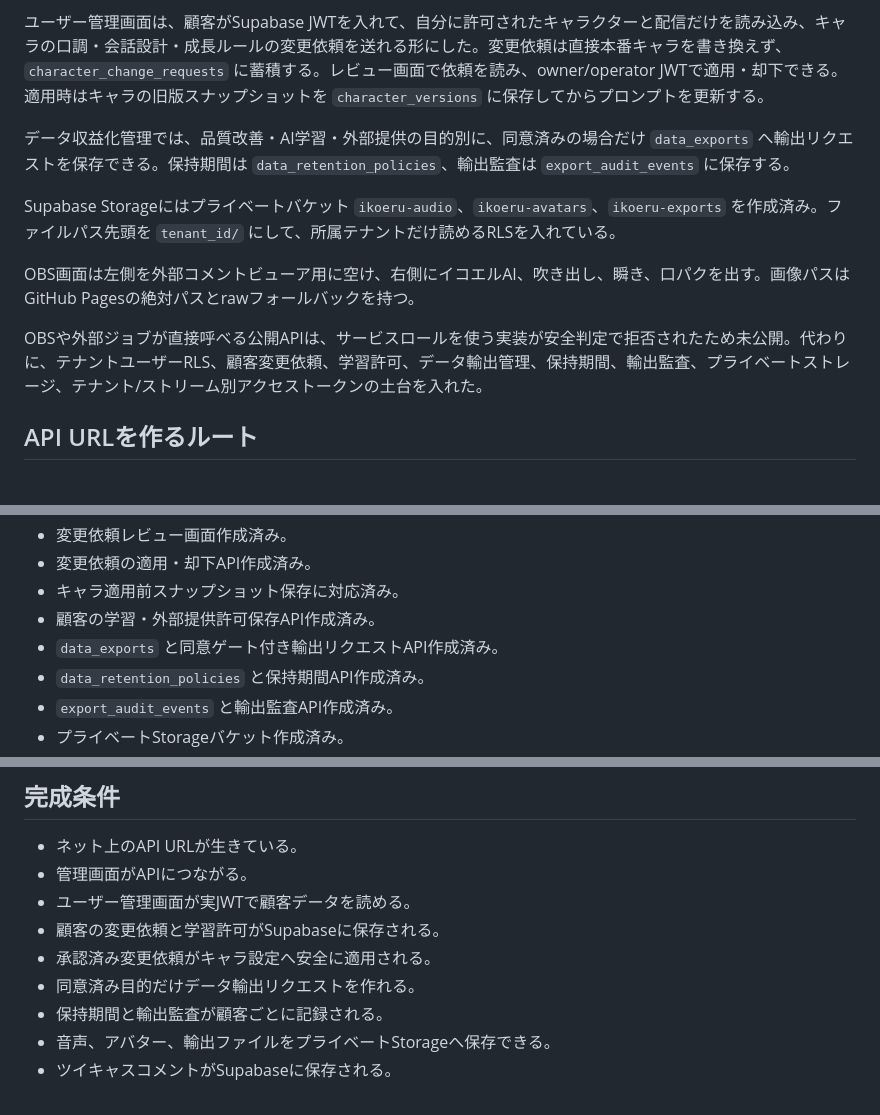
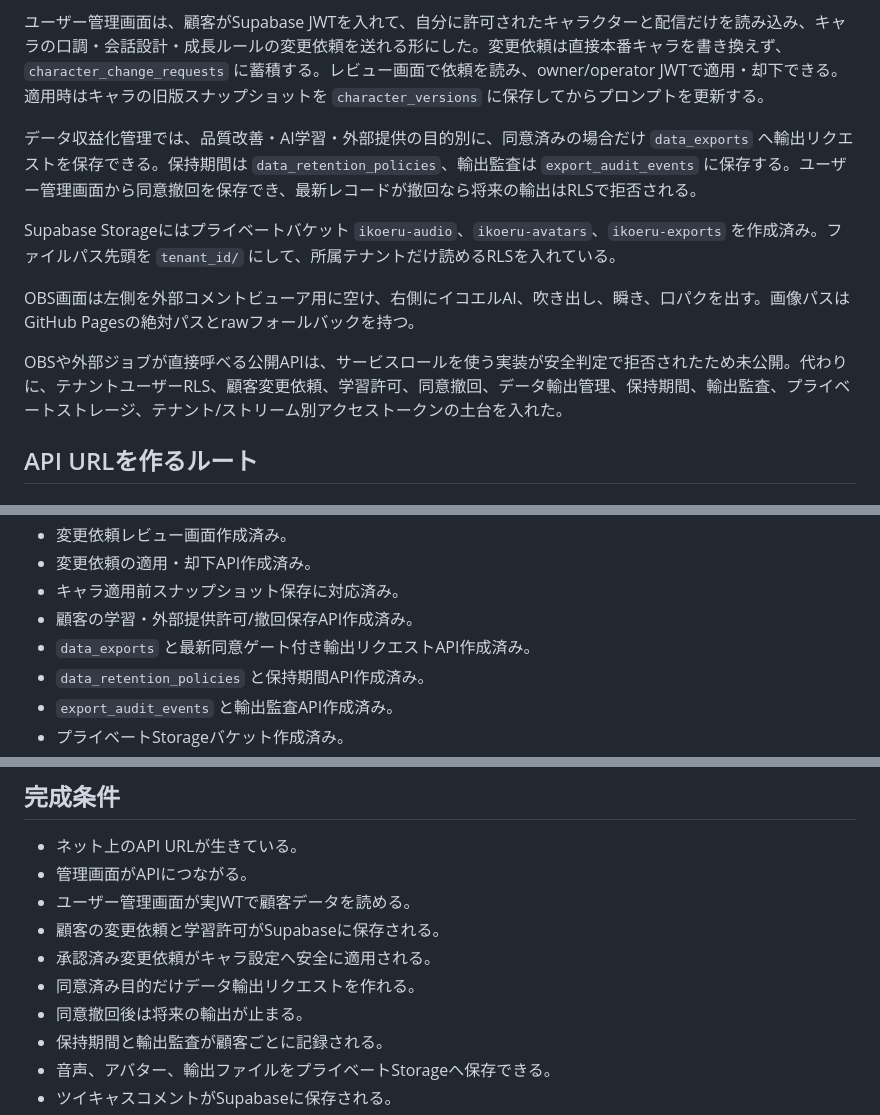
Before and after one commit to URA-NEWS/stream-op-git, a Markdown page: README.md, 3 parts joined by grey strips. Rendered like a GitHub page.

Commit message:
Document consent revocation behavior

```diff
--- a/README.md
+++ b/README.md
@@ -24,13 +24,13 @@
 
 ユーザー管理画面は、顧客がSupabase JWTを入れて、自分に許可されたキャラクターと配信だけを読み込み、キャラの口調・会話設計・成長ルールの変更依頼を送れる形にした。変更依頼は直接本番キャラを書き換えず、`character_change_requests` に蓄積する。レビュー画面で依頼を読み、owner/operator JWTで適用・却下できる。適用時はキャラの旧版スナップショットを `character_versions` に保存してからプロンプトを更新する。
 
-データ収益化管理では、品質改善・AI学習・外部提供の目的別に、同意済みの場合だけ `data_exports` へ輸出リクエストを保存できる。保持期間は `data_retention_policies`、輸出監査は `export_audit_events` に保存する。
+データ収益化管理では、品質改善・AI学習・外部提供の目的別に、同意済みの場合だけ `data_exports` へ輸出リクエストを保存できる。保持期間は `data_retention_policies`、輸出監査は `export_audit_events` に保存する。ユーザー管理画面から同意撤回を保存でき、最新レコードが撤回なら将来の輸出はRLSで拒否される。
 
 Supabase Storageにはプライベートバケット `ikoeru-audio`、`ikoeru-avatars`、`ikoeru-exports` を作成済み。ファイルパス先頭を `tenant_id/` にして、所属テナントだけ読めるRLSを入れている。
 
 OBS画面は左側を外部コメントビューア用に空け、右側にイコエルAI、吹き出し、瞬き、口パクを出す。画像パスはGitHub Pagesの絶対パスとrawフォールバックを持つ。
 
-OBSや外部ジョブが直接呼べる公開APIは、サービスロールを使う実装が安全判定で拒否されたため未公開。代わりに、テナントユーザーRLS、顧客変更依頼、学習許可、データ輸出管理、保持期間、輸出監査、プライベートストレージ、テナント/ストリーム別アクセストークンの土台を入れた。
+OBSや外部ジョブが直接呼べる公開APIは、サービスロールを使う実装が安全判定で拒否されたため未公開。代わりに、テナントユーザーRLS、顧客変更依頼、学習許可、同意撤回、データ輸出管理、保持期間、輸出監査、プライベートストレージ、テナント/ストリーム別アクセストークンの土台を入れた。
 
 ## API URLを作るルート
 
@@ -63,8 +63,8 @@ OBSや外部ジョブが直接呼べる公開APIは、サービスロールを
 - 変更依頼レビュー画面作成済み。
 - 変更依頼の適用・却下API作成済み。
 - キャラ適用前スナップショット保存に対応済み。
-- 顧客の学習・外部提供許可保存API作成済み。
-- `data_exports` と同意ゲート付き輸出リクエストAPI作成済み。
+- 顧客の学習・外部提供許可/撤回保存API作成済み。
+- `data_exports` と最新同意ゲート付き輸出リクエストAPI作成済み。
 - `data_retention_policies` と保持期間API作成済み。
 - `export_audit_events` と輸出監査API作成済み。
 - プライベートStorageバケット作成済み。
@@ -121,6 +121,7 @@ Render/Railway/Supabaseなどの環境変数へ入れる。
 - 顧客の変更依頼と学習許可がSupabaseに保存される。
 - 承認済み変更依頼がキャラ設定へ安全に適用される。
 - 同意済み目的だけデータ輸出リクエストを作れる。
+- 同意撤回後は将来の輸出が止まる。
 - 保持期間と輸出監査が顧客ごとに記録される。
 - 音声、アバター、輸出ファイルをプライベートStorageへ保存できる。
 - ツイキャスコメントがSupabaseに保存される。
```
